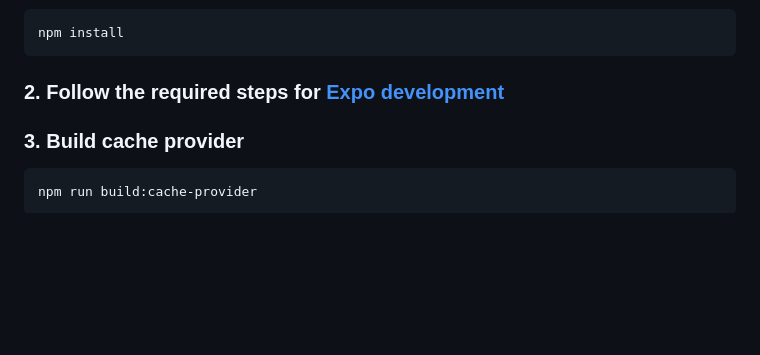
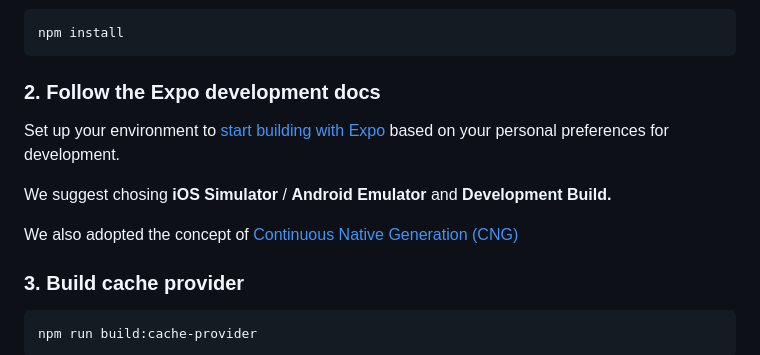
Before and after one commit to andrefagl/matchfever-mobile, a Markdown page: README.MD, the part around the change. GitHub-like rendering; blank space fills up the shorter version.

Commit message:
Update README.MD
Co-authored-by: André Lima <andre.fagl@gmail.com>

````diff
--- a/README.MD
+++ b/README.MD
@@ -42,7 +42,13 @@ cd matchfever-mobile
 ```bash
 npm install
 ```
-### 2. Follow the required steps for [Expo development](https://docs.expo.dev/get-started/set-up-your-environment/?platform=ios&device=simulated&mode=development-build&buildEnv=local)
+### 2. Follow the Expo development docs
+
+Set up your environment to [start building with Expo](https://docs.expo.dev/get-started/set-up-your-environment/?platform=ios&device=simulated&mode=development-build&buildEnv=local) based on your personal preferences for development.
+
+We suggest chosing **iOS Simulator** / **Android Emulator** and **Development Build.**
+
+We also adopted the concept of [Continuous Native Generation (CNG)](https://docs.expo.dev/workflow/continuous-native-generation/)
 
 ### 3. Build cache provider
 
````
